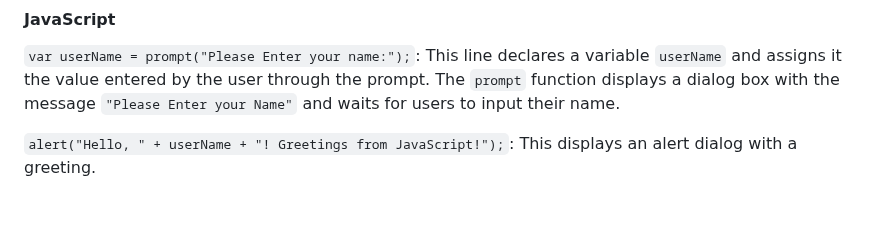
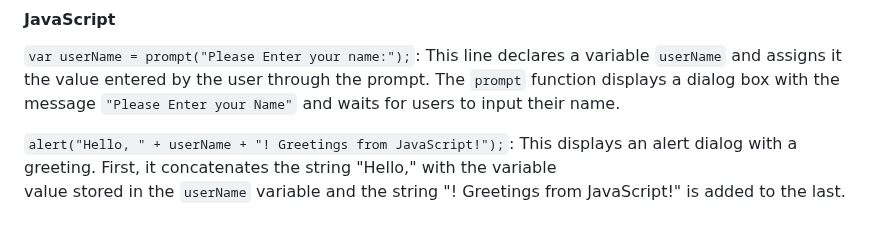
Before and after one commit to sthaanis/project_redesign, a Markdown page: projectRedesign/read.md, the part around the change. GitHub-like rendering.

```diff
--- a/projectRedesign/read.md
+++ b/projectRedesign/read.md
@@ -62,4 +62,5 @@ The above code snippet showcases the use of internal JavaScript. In this approac
 #### JavaScript
    `var userName = prompt("Please Enter your name:");`: This line declares a variable `userName` and assigns it the value entered by the user through the prompt. The `prompt`         function displays a dialog box with the message `"Please Enter your Name"` and waits for users to input their name.
 
-   `alert("Hello, " + userName + "! Greetings from JavaScript!");`: This displays an alert dialog with a greeting.
+   `alert("Hello, " + userName + "! Greetings from JavaScript!");`: This displays an alert dialog with a greeting. First, it concatenates the string "Hello," with the variable
+    value stored in the `userName` variable  and the string "! Greetings from JavaScript!" is added to the last.
```
